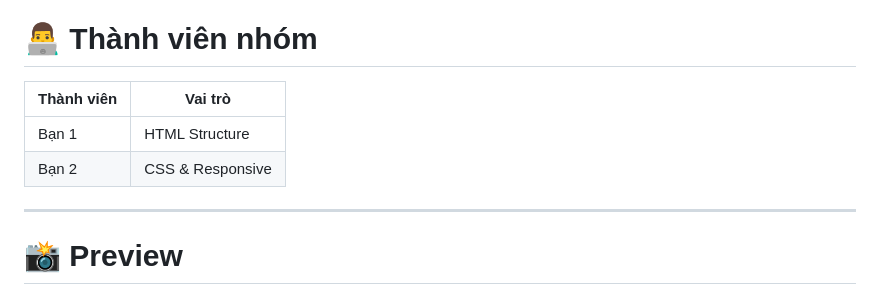
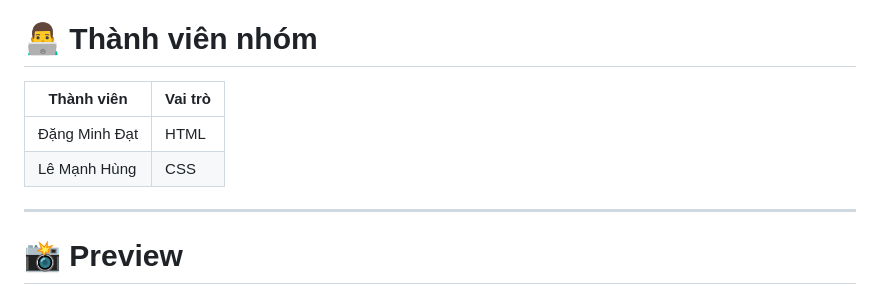
Before and after one commit to lemanhhungqn2007-lab/hung-va-dat-, a Markdown page: README.md, the part around the change. Rendered like a GitHub page.

```diff
--- a/README.md
+++ b/README.md
@@ -127,10 +127,10 @@ Hoặc sử dụng extension:
 
 # 👨‍💻 Thành viên nhóm
 
-| Thành viên | Vai trò          |
-| ---------- | ---------------- |
-| Bạn 1      | HTML Structure   |
-| Bạn 2      | CSS & Responsive |
+| Thành viên       | Vai trò          |
+| ----------       | ---------------- |
+| Đặng Minh Đạt    | HTML             |
+| Lê Mạnh Hùng     | CSS              |
 
 ---
 
```
